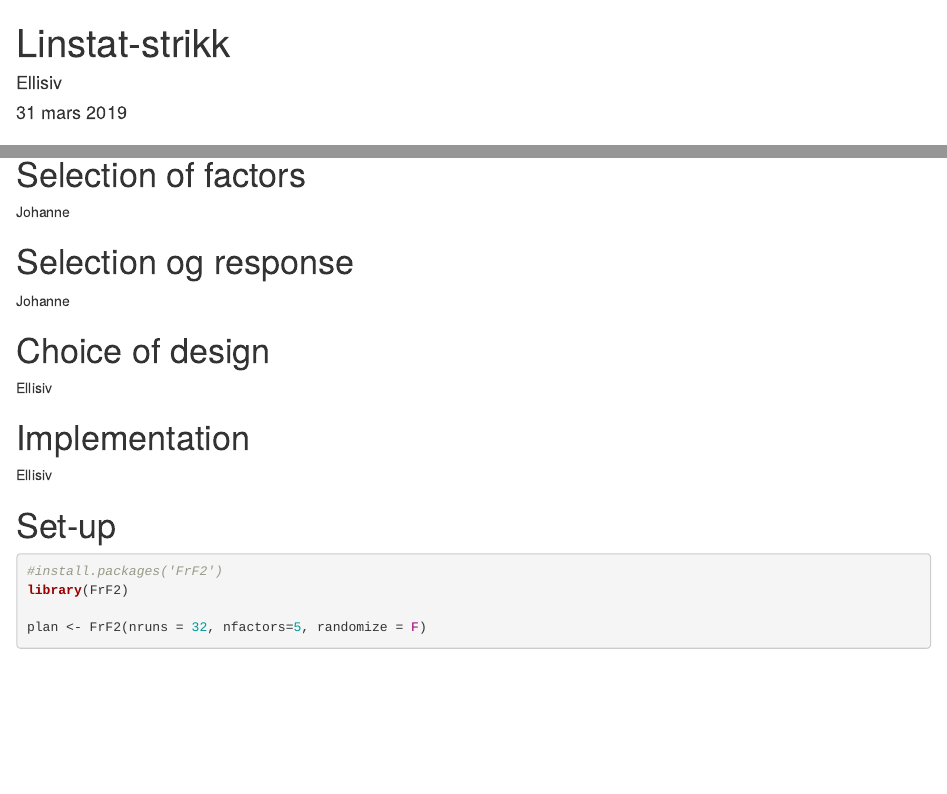
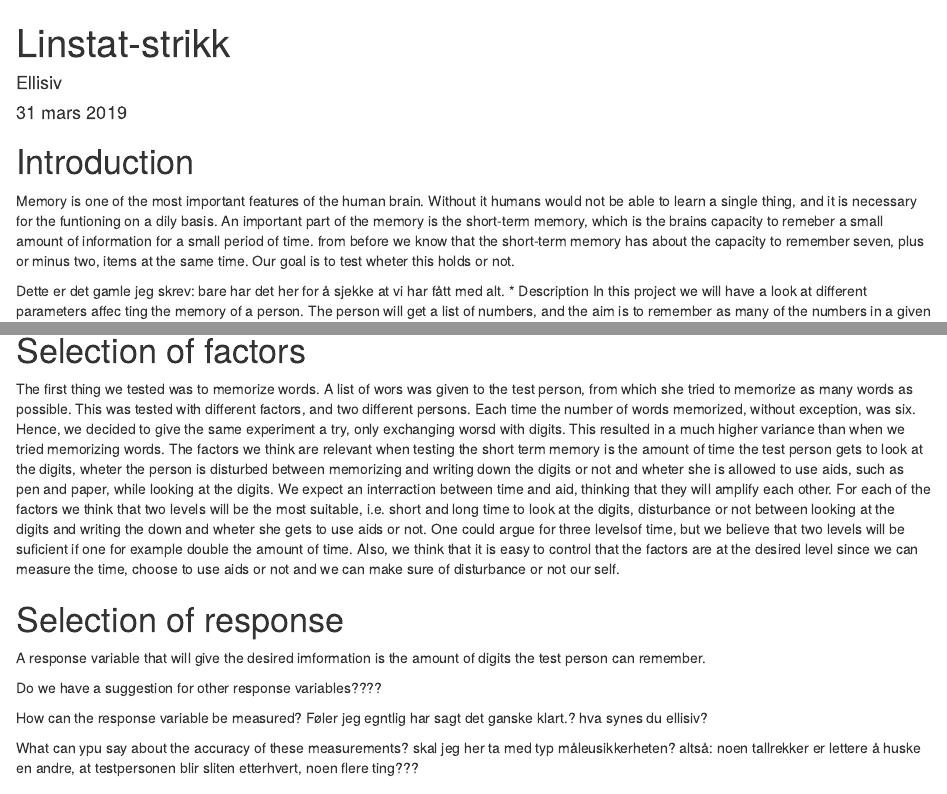
Before and after one commit to ellisiv/LinStat-prosjekt-3, an R Markdown document (Linstat-strikk.Rmd): the page in a window 1100 px wide, from its top, and a second part further down, joined at a grey line. Rendered offline with R 4.5, knitr and Pandoc, with nearby package versions; some code elsewhere in the file could not run offline.

Commit message:
intro, selection of variabes og litt på selction of response

````diff
--- a/Linstat-strikk.Rmd
+++ b/Linstat-strikk.Rmd
@@ -10,7 +10,11 @@ knitr::opts_chunk$set(echo = TRUE)
 ```
 
 # Introduction
+  Memory is one of the most important features of the human brain. Without it humans would not be able to learn a single thing, and it is necessary for the funtioning on a dily basis.
+  An important part of the memory is the short-term memory, which is the brains capacity to remeber a small amount of information for a small period of time. from before we know that the short-term memory has about the capacity to remember seven, plus or minus two, items at the same time. Our goal is to test wheter this holds or not.
 
+
+Dette er det gamle jeg skrev: bare har det her for å sjekke at vi har fått med alt.
  * Description
  In this project we will have a look at different parameters affec ting the memory of a person. The person will get a list of numbers, and the aim is to remember as many of the numbers in a given time, in the right order. Then there will be a 15 seconds break, followed by her writing down the numbers with a time limit of 20 seconds. The response variable is the the amount of numbers she can remember, where the last number that is right is the response. The factors that will vary are the time she gets to look at the numbers, 30 seconds and one minute, wheter she can use any aids while memorizing, if there are any distrubances during the break and wheter she is using shoes or not.
 
@@ -19,11 +23,24 @@ knitr::opts_chunk$set(echo = TRUE)
  We think that the time you get to memorize the numbers and wheter you get to use aids or not, will be important factors. We also expect the consentration to weaken durint the test/forsøk/hva kaller vi det??. Therefor the order of the different factors should be random, and preferably in different orders in the two blocks. Also, we used two diffrent persons in the two blocks, and would therefor expect them to be (annerledes??? at de har noe å si på modellen, hvordan sier man det?)
  We want to see if our assumptions coincide with our findings.
 
+
 # Selection of factors
-Johanne
+  The first thing we tested was to memorize words. A list of wors was given to the test person, from which she tried to memorize as many words as possible. This was tested with different factors, and two different persons. Each time the number of words memorized, without exception, was six. Hence, we decided to give the same experiment a try, only exchanging worsd with digits. This resulted in a much higher variance than when we tried memorizing words.
+  The factors we think are relevant when testing the short term memory is the amount of time the test person gets to look at the digits, wheter the person is disturbed between memorizing and writing down the digits or not and wheter she is allowed to use aids, such as pen and paper, while looking at the digits.
+  We expect an interraction between time and aid, thinking that they will amplify each other. For each of the factors we think that two levels will be the most suitable, i.e. short and long time to look at the digits, disturbance or not between looking at the digits and writing the down and wheter she gets to use aids or not. One could argue for three levelsof time, but we believe that two levels will be suficient if one for example double the amount of time.
+  Also, we think that it is easy to control that the factors are at the desired level since we can measure the time, choose to use aids or not and we can make sure of disturbance or not our self.
 
-# Selection og response
-Johanne
+# Selection of response
+  A response variable that will give the desired imformation is the amount of digits the test person can remember.
+
+  Do we have a suggestion for other response variables????
+
+  How can the response variable be measured? Føler jeg egntlig har sagt det ganske klart.? hva synes du ellisiv?
+
+  What can ypu say about the accuracy of these measurements?
+  skal jeg her ta med typ måleusikkerheten? altså: noen tallrekker er lettere å huske en andre, at testpersonen blir sliten etterhvert, noen flere ting???
+
+
 
 # Choice of design
 Ellisiv
````
Also changed, not shown: Linstat-strikk.html.
